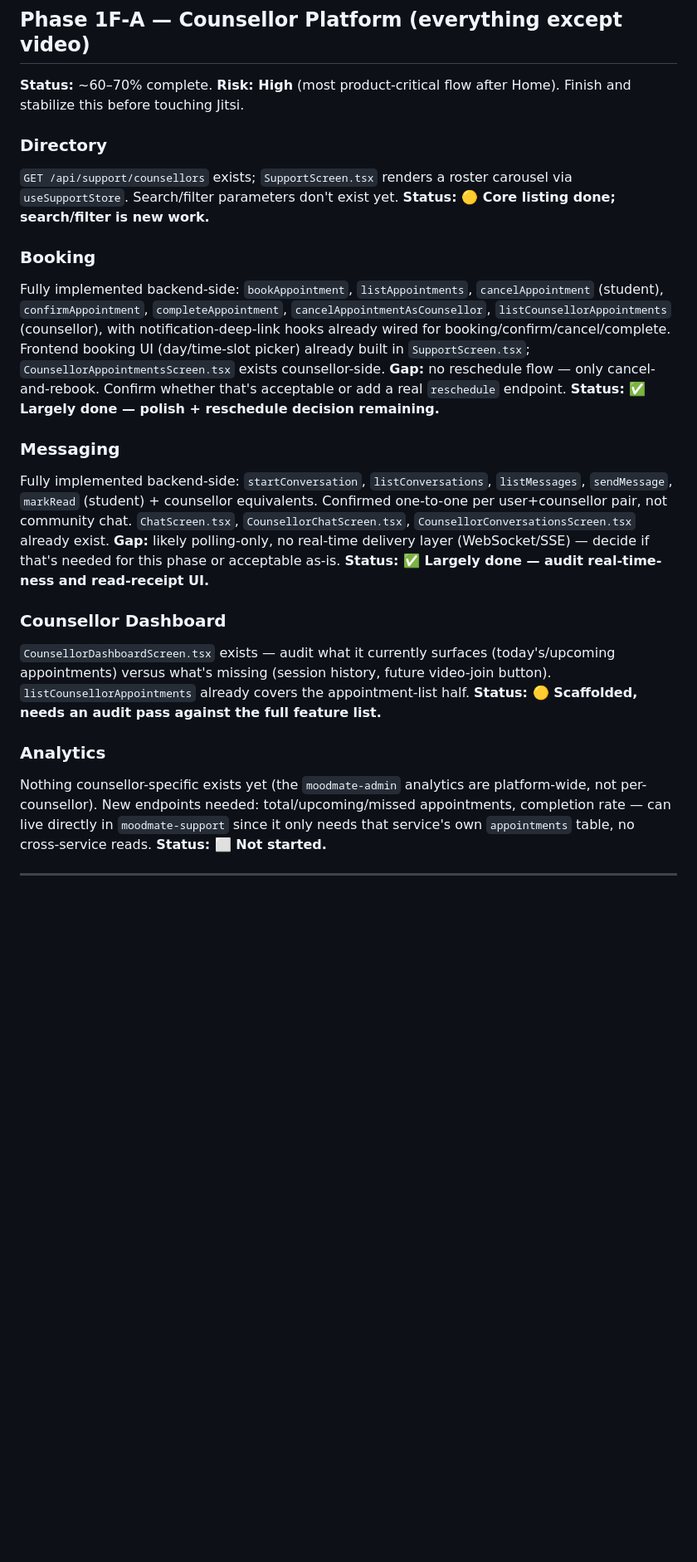
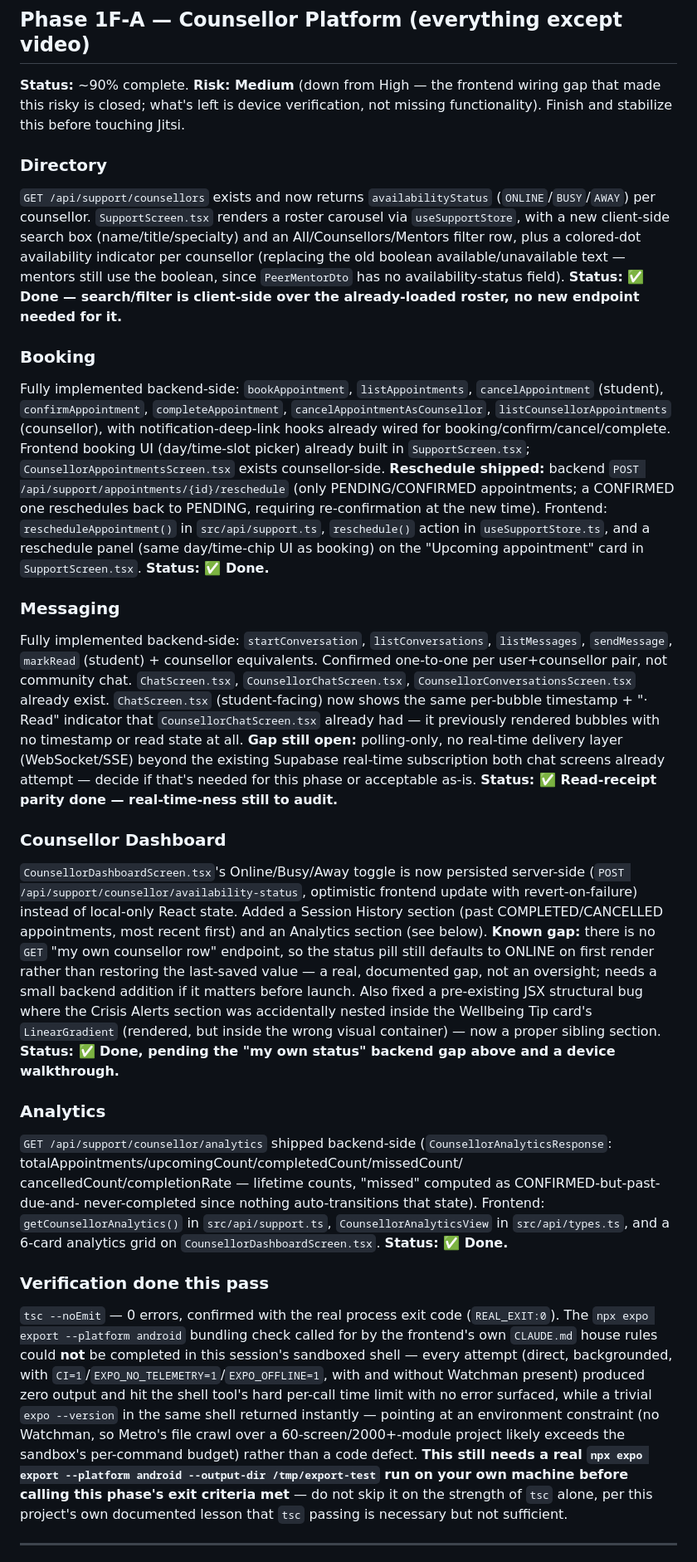
Before and after one commit to Orleans-Barnes/moodmate-app, a Markdown page: MASTER_IMPLEMENTATION_TRACKER.md, the part around one of its changes. Shown at 83% size. GitHub-like rendering; blank space fills up the shorter version.

Commit message:
Update tracker: Phase 1F-A frontend wiring complete (reschedule, availability-status, analytics, directory search/filter, chat read-parity)

```diff
--- a/MASTER_IMPLEMENTATION_TRACKER.md
+++ b/MASTER_IMPLEMENTATION_TRACKER.md
@@ -300,42 +301,74 @@ passing `null` for that field in the test helper.
 
 ## Phase 1F-A — Counsellor Platform (everything except video)
 
-**Status:** ~60–70% complete. **Risk: High** (most product-critical flow after Home). Finish and
+**Status:** ~90% complete. **Risk: Medium** (down from High — the frontend wiring gap that made
+this risky is closed; what's left is device verification, not missing functionality). Finish and
 stabilize this before touching Jitsi.
 
 ### Directory
-`GET /api/support/counsellors` exists; `SupportScreen.tsx` renders a roster carousel via
-`useSupportStore`. Search/filter parameters don't exist yet. **Status: 🟡 Core listing done;
-search/filter is new work.**
+`GET /api/support/counsellors` exists and now returns `availabilityStatus` (`ONLINE`/`BUSY`/`AWAY`)
+per counsellor. `SupportScreen.tsx` renders a roster carousel via `useSupportStore`, with a new
+client-side search box (name/title/specialty) and an All/Counsellors/Mentors filter row, plus a
+colored-dot availability indicator per counsellor (replacing the old boolean available/unavailable
+text — mentors still use the boolean, since `PeerMentorDto` has no availability-status field).
+**Status: ✅ Done — search/filter is client-side over the already-loaded roster, no new endpoint
+needed for it.**
 
 ### Booking
 Fully implemented backend-side: `bookAppointment`, `listAppointments`, `cancelAppointment`
 (student), `confirmAppointment`, `completeAppointment`, `cancelAppointmentAsCounsellor`,
 `listCounsellorAppointments` (counsellor), with notification-deep-link hooks already wired for
 booking/confirm/cancel/complete. Frontend booking UI (day/time-slot picker) already built in
-`SupportScreen.tsx`; `CounsellorAppointmentsScreen.tsx` exists counsellor-side. **Gap:** no
-reschedule flow — only cancel-and-rebook. Confirm whether that's acceptable or add a real
-`reschedule` endpoint. **Status: ✅ Largely done — polish + reschedule decision remaining.**
+`SupportScreen.tsx`; `CounsellorAppointmentsScreen.tsx` exists counsellor-side. **Reschedule
+shipped:** backend `POST /api/support/appointments/{id}/reschedule` (only PENDING/CONFIRMED
+appointments; a CONFIRMED one reschedules back to PENDING, requiring re-confirmation at the new
+time). Frontend: `rescheduleAppointment()` in `src/api/support.ts`, `reschedule()` action in
+`useSupportStore.ts`, and a reschedule panel (same day/time-chip UI as booking) on the "Upcoming
+appointment" card in `SupportScreen.tsx`. **Status: ✅ Done.**
 
 ### Messaging
 Fully implemented backend-side: `startConversation`, `listConversations`, `listMessages`,
 `sendMessage`, `markRead` (student) + counsellor equivalents. Confirmed one-to-one per
 user+counsellor pair, not community chat. `ChatScreen.tsx`, `CounsellorChatScreen.tsx`,
-`CounsellorConversationsScreen.tsx` already exist. **Gap:** likely polling-only, no
-real-time delivery layer (WebSocket/SSE) — decide if that's needed for this phase or acceptable
-as-is. **Status: ✅ Largely done — audit real-time-ness and read-receipt UI.**
+`CounsellorConversationsScreen.tsx` already exist. `ChatScreen.tsx` (student-facing) now shows the
+same per-bubble timestamp + "· Read" indicator that `CounsellorChatScreen.tsx` already had — it
+previously rendered bubbles with no timestamp or read state at all. **Gap still open:**
+polling-only, no real-time delivery layer (WebSocket/SSE) beyond the existing Supabase real-time
+subscription both chat screens already attempt — decide if that's needed for this phase or
+acceptable as-is. **Status: ✅ Read-receipt parity done — real-time-ness still to audit.**
 
 ### Counsellor Dashboard
-`CounsellorDashboardScreen.tsx` exists — audit what it currently surfaces (today's/upcoming
-appointments) versus what's missing (session history, future video-join button).
-`listCounsellorAppointments` already covers the appointment-list half. **Status: 🟡 Scaffolded,
-needs an audit pass against the full feature list.**
+`CounsellorDashboardScreen.tsx`'s Online/Busy/Away toggle is now persisted server-side (`POST
+/api/support/counsellor/availability-status`, optimistic frontend update with revert-on-failure)
+instead of local-only React state. Added a Session History section (past COMPLETED/CANCELLED
+appointments, most recent first) and an Analytics section (see below). **Known gap:** there is no
+`GET` "my own counsellor row" endpoint, so the status pill still defaults to ONLINE on first
+render rather than restoring the last-saved value — a real, documented gap, not an oversight; needs
+a small backend addition if it matters before launch. Also fixed a pre-existing JSX structural bug
+where the Crisis Alerts section was accidentally nested inside the Wellbeing Tip card's
+`LinearGradient` (rendered, but inside the wrong visual container) — now a proper sibling section.
+**Status: ✅ Done, pending the "my own status" backend gap above and a device walkthrough.**
 
 ### Analytics
-Nothing counsellor-specific exists yet (the `moodmate-admin` analytics are platform-wide, not
-per-counsellor). New endpoints needed: total/upcoming/missed appointments, completion rate — can
-live directly in `moodmate-support` since it only needs that service's own `appointments` table,
-no cross-service reads. **Status: ⬜ Not started.**
+`GET /api/support/counsellor/analytics` shipped backend-side
+(`CounsellorAnalyticsResponse`: totalAppointments/upcomingCount/completedCount/missedCount/
+cancelledCount/completionRate — lifetime counts, "missed" computed as CONFIRMED-but-past-due-and-
+never-completed since nothing auto-transitions that state). Frontend: `getCounsellorAnalytics()` in
+`src/api/support.ts`, `CounsellorAnalyticsView` in `src/api/types.ts`, and a 6-card analytics grid
+on `CounsellorDashboardScreen.tsx`. **Status: ✅ Done.**
+
+### Verification done this pass
+`tsc --noEmit` — 0 errors, confirmed with the real process exit code (`REAL_EXIT:0`). The
+`npx expo export --platform android` bundling check called for by the frontend's own `CLAUDE.md`
+house rules could **not** be completed in this session's sandboxed shell — every attempt (direct,
+backgrounded, with `CI=1`/`EXPO_NO_TELEMETRY=1`/`EXPO_OFFLINE=1`, with and without Watchman present)
+produced zero output and hit the shell tool's hard per-call time limit with no error surfaced,
+while a trivial `expo --version` in the same shell returned instantly — pointing at an environment
+constraint (no Watchman, so Metro's file crawl over a 60-screen/2000+-module project likely exceeds
+the sandbox's per-command budget) rather than a code defect. **This still needs a real
+`npx expo export --platform android --output-dir /tmp/export-test` run on your own machine before
+calling this phase's exit criteria met** — do not skip it on the strength of `tsc` alone, per this
+project's own documented lesson that `tsc` passing is necessary but not sufficient.
 
 ---
 
```
Also changed, not shown: other parts of MASTER_IMPLEMENTATION_TRACKER.md (+6 -5 lines).
